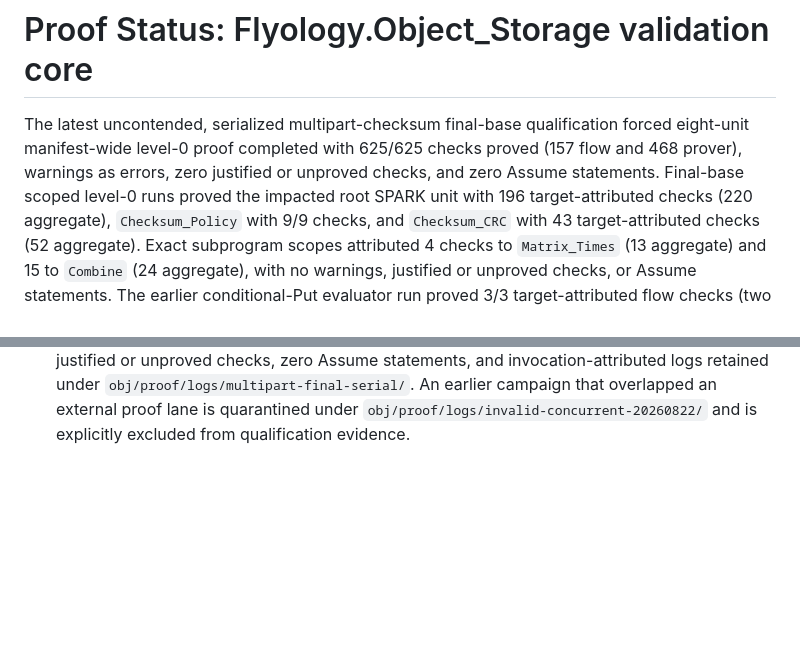
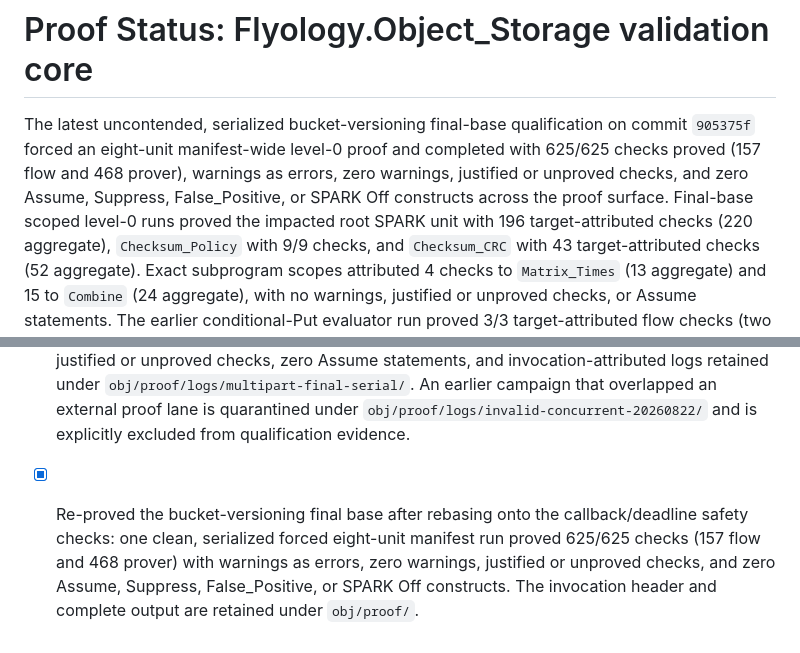
Before and after one commit to flyology-ada/flyology-object-storage, a Markdown page: proof-status.md, 2 parts joined by grey strips. Drawn GitHub-style; blank space fills up the shorter version.

Commit message:
Record bucket versioning proof qualification

```diff
--- a/proof-status.md
+++ b/proof-status.md
@@ -2,10 +2,12 @@
 <!-- Reflect the top-level goal given. Items in the list below are moved from
      Not Started to In Progress to Reviewed and finally to Proved and Finalized. -->
 
-The latest uncontended, serialized multipart-checksum final-base qualification
-forced eight-unit manifest-wide level-0 proof completed with 625/625 checks
-proved (157 flow and 468 prover), warnings as errors, zero justified or
-unproved checks, and zero Assume statements. Final-base scoped level-0 runs
+The latest uncontended, serialized bucket-versioning final-base qualification
+on commit `905375f` forced an eight-unit manifest-wide level-0 proof and
+completed with 625/625 checks proved (157 flow and 468 prover), warnings as
+errors, zero warnings, justified or unproved checks, and zero Assume,
+Suppress, False_Positive, or SPARK Off constructs across the proof surface.
+Final-base scoped level-0 runs
 proved the impacted root SPARK unit with 196 target-attributed checks
 (220 aggregate),
 `Checksum_Policy` with 9/9 checks, and `Checksum_CRC` with 43
@@ -231,3 +233,9 @@ statements.
       overlapped an external proof lane is quarantined under
       `obj/proof/logs/invalid-concurrent-20260822/` and is explicitly excluded
       from qualification evidence.
+- [x] Re-proved the bucket-versioning final base after rebasing onto the
+      callback/deadline safety checks: one clean, serialized forced eight-unit
+      manifest run proved 625/625 checks (157 flow and 468 prover) with
+      warnings as errors, zero warnings, justified or unproved checks, and
+      zero Assume, Suppress, False_Positive, or SPARK Off constructs. The
+      invocation header and complete output are retained under `obj/proof/`.
```
